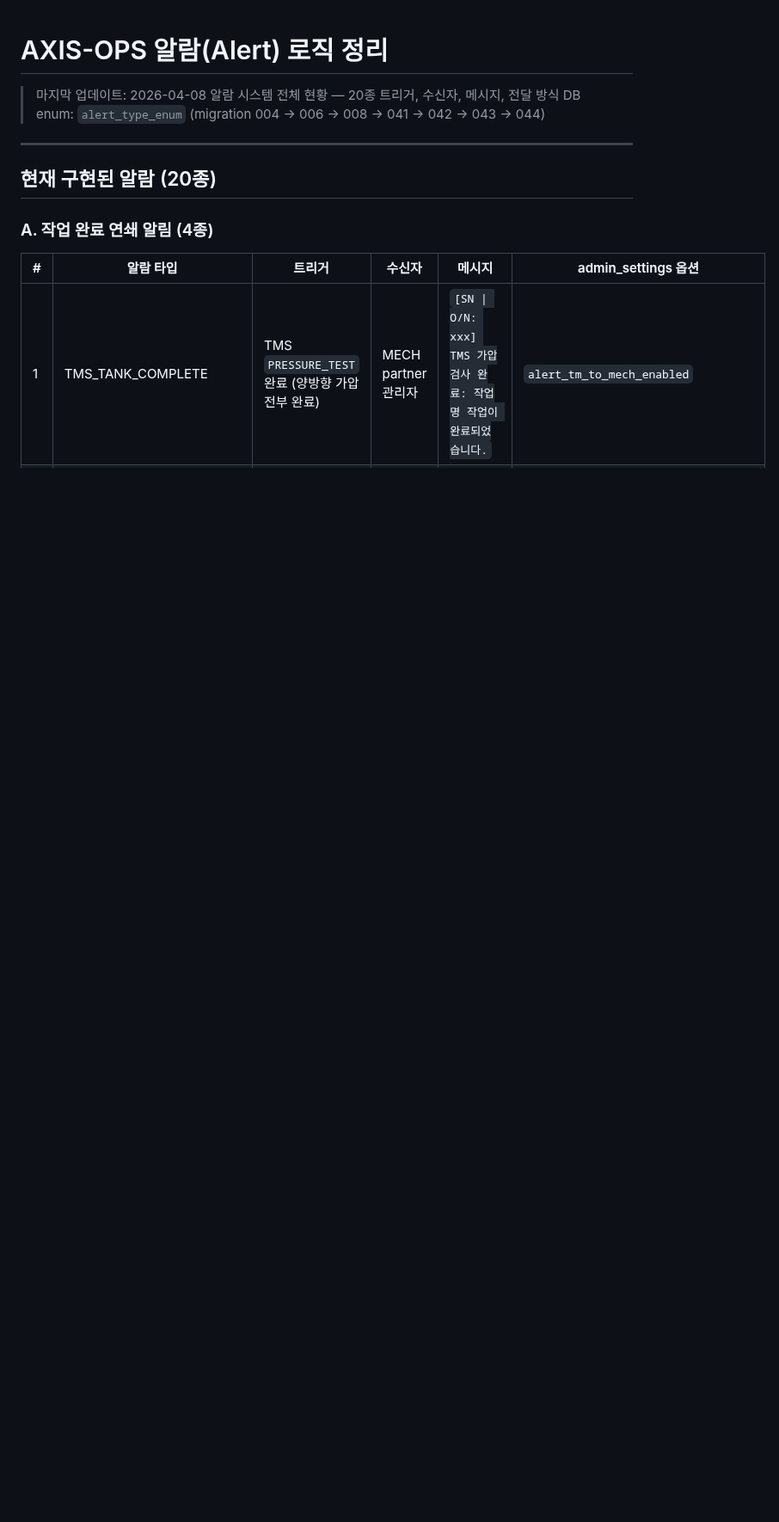
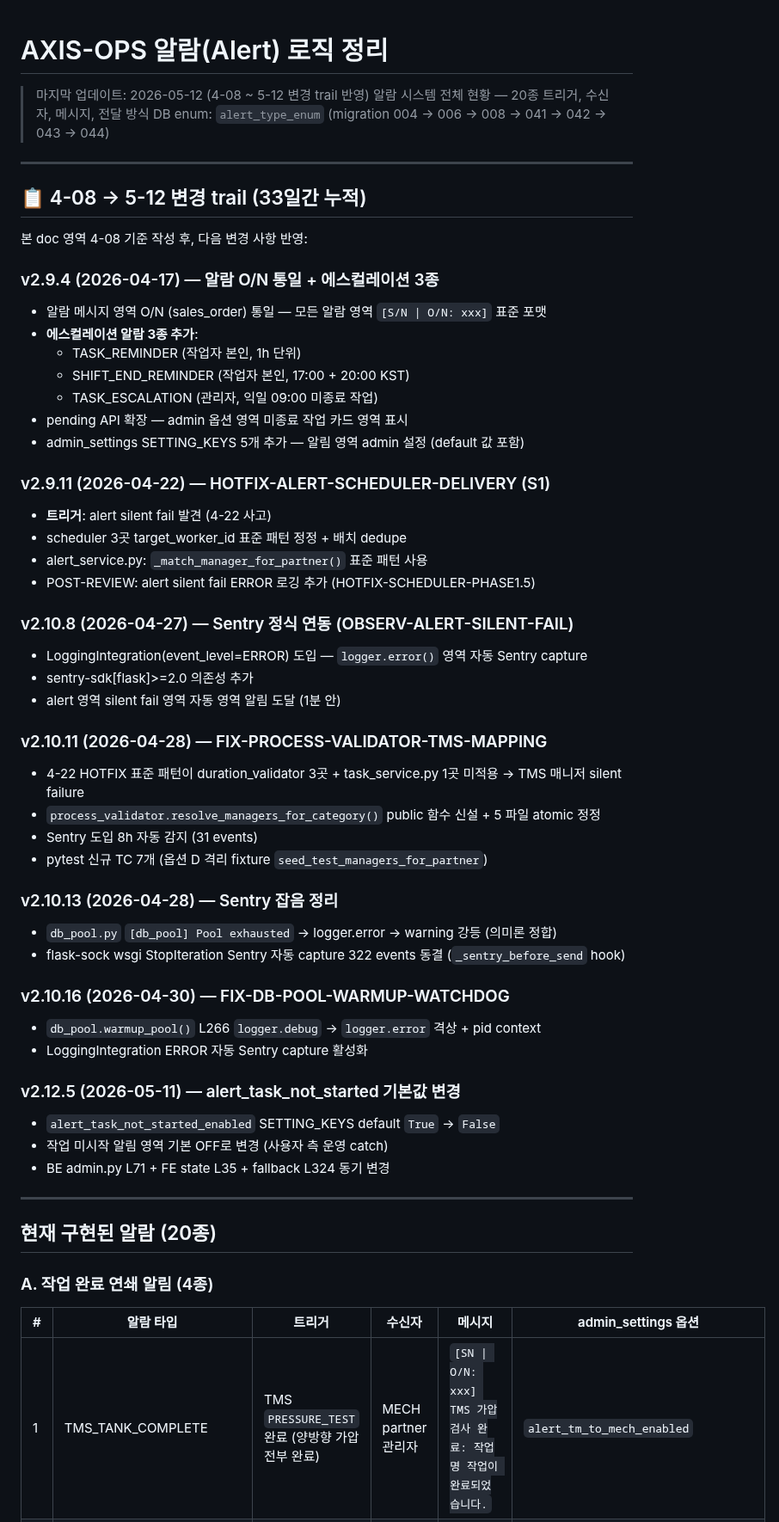
Before and after one commit to isolhsolfafa/AXIS-OPS, a Markdown page: BACKLOG-ALARM.md, the part around the change. Shown at 86% size. Drawn GitHub-style; blank space fills up the shorter version.

Commit message:
docs: DB_SCHEMA_MAP + BACKLOG-ALARM 갱신 (v2.14.1 시점 정합)
사용자 catch — 두 doc이 stale 상태.

DB_SCHEMA_MAP.md (5-07 → 5-12, v2.11.7 → v2.14.1):
- Header: 34 → 35 테이블, v2.11.7 → v2.14.1 시점 명시
- 스키마 개요: public 19 → 17 / checklist 2 → 5
- 5-07 → 5-12 변경 사항 trail 추가 (Migration 053/053a/053b/054)
- checklist 5 테이블 신규 section (material_master + product_bom + bom_checklist_log
  + checklist_master + checklist_record)

BACKLOG-ALARM.md (4-08 → 5-12, 33일간 누적 trail):
- Header 갱신
- 4-08 → 5-12 변경 trail section 추가:
  - v2.9.4 (4-17) 알람 O/N 통일 + 에스컬레이션 3종 + SETTING_KEYS 5개
  - v2.9.11 (4-22) HOTFIX-ALERT-SCHEDULER-DELIVERY (S1)
  - v2.10.8 (4-27) Sentry 정식 연동 (OBSERV-ALERT-SILENT-FAIL)
  - v2.10.11 (4-28) FIX-PROCESS-VALIDATOR-TMS-MAPPING (TMS manager silent failure)
  - v2.10.13 (4-28) Sentry 잡음 정리 (Pool exhausted warning 강등)
  - v2.10.16 (4-30) FIX-DB-POOL-WARMUP-WATCHDOG (logger.error 격상)
  - v2.12.5 (5-11) alert_task_not_started default True → False

운영 DB 직접 조회 검증 완료 (스키마/테이블 카운트).

Co-Authored-By: Claude Opus 4.7 (1M context) <noreply@anthropic.com>

```diff
--- a/BACKLOG-ALARM.md
+++ b/BACKLOG-ALARM.md
@@ -1,8 +1,60 @@
 # AXIS-OPS 알람(Alert) 로직 정리
 
-> 마지막 업데이트: 2026-04-08
+> 마지막 업데이트: 2026-05-12 (4-08 ~ 5-12 변경 trail 반영)
 > 알람 시스템 전체 현황 — 20종 트리거, 수신자, 메시지, 전달 방식
 > DB enum: `alert_type_enum` (migration 004 → 006 → 008 → 041 → 042 → 043 → 044)
+
+---
+
+## 📋 4-08 → 5-12 변경 trail (33일간 누적)
+
+본 doc 영역 4-08 기준 작성 후, 다음 변경 사항 반영:
+
+### v2.9.4 (2026-04-17) — 알람 O/N 통일 + 에스컬레이션 3종
+
+- 알람 메시지 영역 O/N (sales_order) 통일 — 모든 알람 영역 `[S/N | O/N: xxx]` 표준 포맷
+- **에스컬레이션 알람 3종 추가**:
+  - TASK_REMINDER (작업자 본인, 1h 단위)
+  - SHIFT_END_REMINDER (작업자 본인, 17:00 + 20:00 KST)
+  - TASK_ESCALATION (관리자, 익일 09:00 미종료 작업)
+- pending API 확장 — admin 옵션 영역 미종료 작업 카드 영역 표시
+- admin_settings SETTING_KEYS 5개 추가 — 알림 영역 admin 설정 (default 값 포함)
+
+### v2.9.11 (2026-04-22) — HOTFIX-ALERT-SCHEDULER-DELIVERY (S1)
+
+- **트리거**: alert silent fail 발견 (4-22 사고)
+- scheduler 3곳 target_worker_id 표준 패턴 정정 + 배치 dedupe
+- alert_service.py: `_match_manager_for_partner()` 표준 패턴 사용
+- POST-REVIEW: alert silent fail ERROR 로깅 추가 (HOTFIX-SCHEDULER-PHASE1.5)
+
+### v2.10.8 (2026-04-27) — Sentry 정식 연동 (OBSERV-ALERT-SILENT-FAIL)
+
+- LoggingIntegration(event_level=ERROR) 도입 — `logger.error()` 영역 자동 Sentry capture
+- sentry-sdk[flask]>=2.0 의존성 추가
+- alert 영역 silent fail 영역 자동 영역 알림 도달 (1분 안)
+
+### v2.10.11 (2026-04-28) — FIX-PROCESS-VALIDATOR-TMS-MAPPING
+
+- 4-22 HOTFIX 표준 패턴이 duration_validator 3곳 + task_service.py 1곳 미적용 → TMS 매니저 silent failure
+- `process_validator.resolve_managers_for_category()` public 함수 신설 + 5 파일 atomic 정정
+- Sentry 도입 8h 자동 감지 (31 events)
+- pytest 신규 TC 7개 (옵션 D 격리 fixture `seed_test_managers_for_partner`)
+
+### v2.10.13 (2026-04-28) — Sentry 잡음 정리
+
+- `db_pool.py` `[db_pool] Pool exhausted` → logger.error → warning 강등 (의미론 정합)
+- flask-sock wsgi StopIteration Sentry 자동 capture 322 events 동결 (`_sentry_before_send` hook)
+
+### v2.10.16 (2026-04-30) — FIX-DB-POOL-WARMUP-WATCHDOG
+
+- `db_pool.warmup_pool()` L266 `logger.debug` → `logger.error` 격상 + pid context
+- LoggingIntegration ERROR 자동 Sentry capture 활성화
+
+### v2.12.5 (2026-05-11) — alert_task_not_started 기본값 변경
+
+- `alert_task_not_started_enabled` SETTING_KEYS default `True` → `False`
+- 작업 미시작 알림 영역 기본 OFF로 변경 (사용자 측 운영 catch)
+- BE admin.py L71 + FE state L35 + fallback L324 동기 변경
 
 ---
 
```
Also changed, not shown: DB_SCHEMA_MAP.md (+21 -6 lines).
